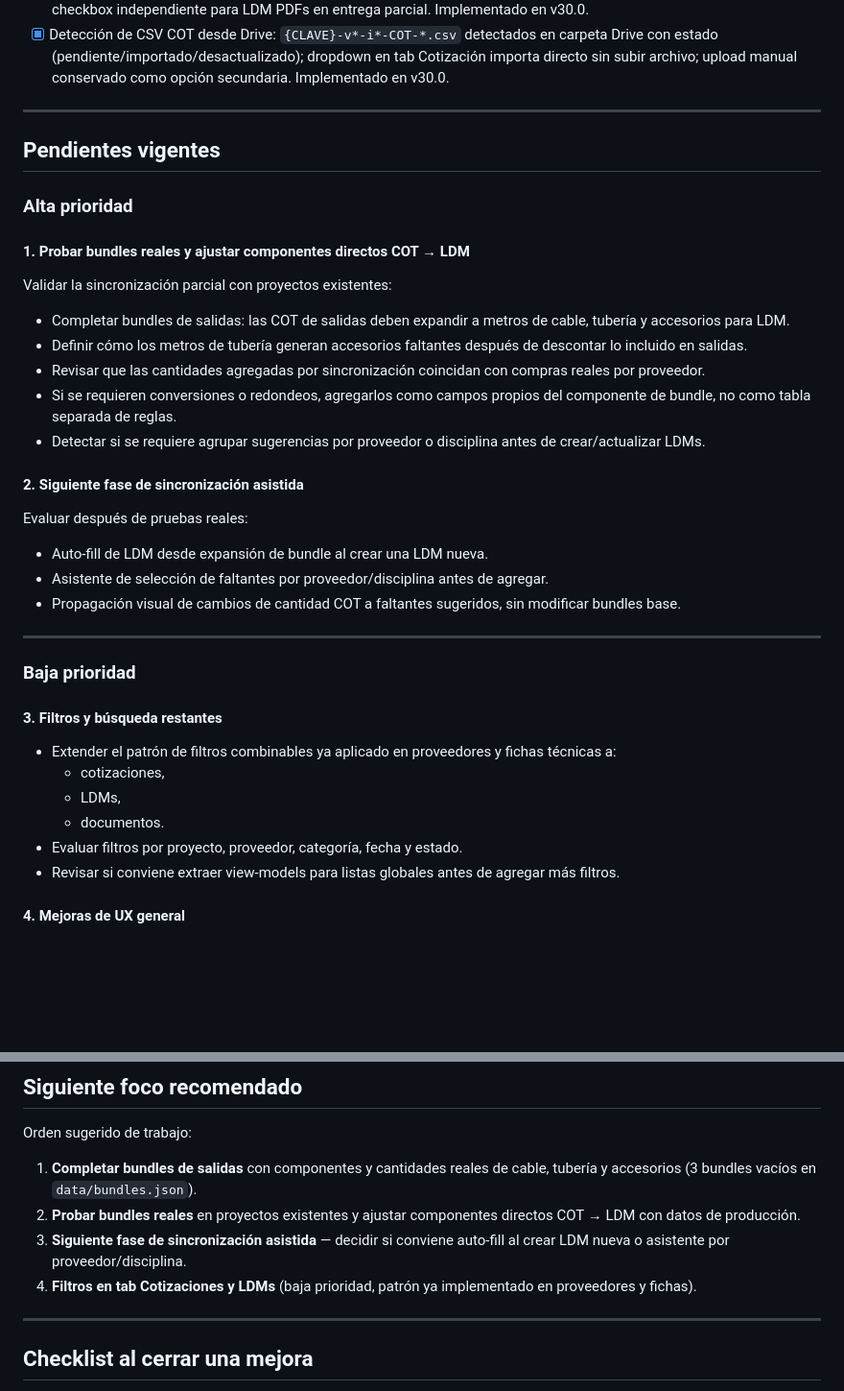
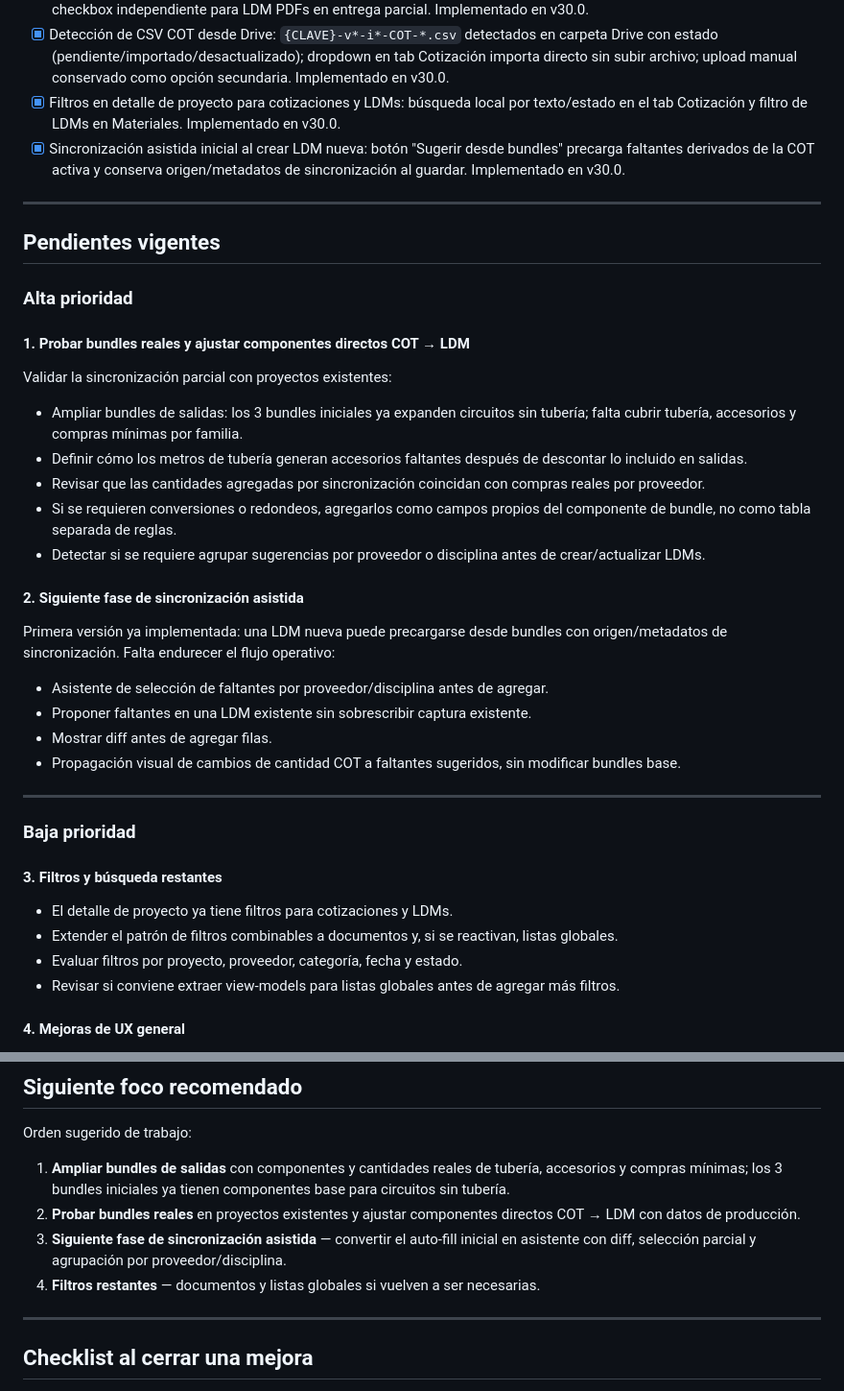
Before and after one commit to Daftrick/ProjectTracker, a Markdown page: ROADMAP_MEJORAS.md, 2 parts joined by grey strips. Shown at 96% size. Drawn GitHub-style; blank space fills up the shorter version.

```diff
--- a/ROADMAP_MEJORAS.md
+++ b/ROADMAP_MEJORAS.md
@@ -45,6 +45,8 @@ Este archivo guarda el backlog vigente para retomar mejoras en futuras conversac
 - [x] Importación PDF de proveedor a LDM con pre-fill de metadatos: extractor Procables detecta cot_number, fecha y proveedor; el formulario de mapeo los pre-puebla automáticamente. Implementado en v30.0.
 - [x] ZIP de entrega mejorado: incluye PDFs LDM (`LDM-*.pdf`), ordena archivos por fecha de modificación (no alfabético), checkbox independiente para LDM PDFs en entrega parcial. Implementado en v30.0.
 - [x] Detección de CSV COT desde Drive: `{CLAVE}-v*-i*-COT-*.csv` detectados en carpeta Drive con estado (pendiente/importado/desactualizado); dropdown en tab Cotización importa directo sin subir archivo; upload manual conservado como opción secundaria. Implementado en v30.0.
+- [x] Filtros en detalle de proyecto para cotizaciones y LDMs: búsqueda local por texto/estado en el tab Cotización y filtro de LDMs en Materiales. Implementado en v30.0.
+- [x] Sincronización asistida inicial al crear LDM nueva: botón "Sugerir desde bundles" precarga faltantes derivados de la COT activa y conserva origen/metadatos de sincronización al guardar. Implementado en v30.0.
 
 ---
 
@@ -55,7 +57,7 @@ Este archivo guarda el backlog vigente para retomar mejoras en futuras conversac
 #### 1. Probar bundles reales y ajustar componentes directos COT → LDM
 
 Validar la sincronización parcial con proyectos existentes:
-- Completar bundles de salidas: las COT de salidas deben expandir a metros de cable, tubería y accesorios para LDM.
+- Ampliar bundles de salidas: los 3 bundles iniciales ya expanden circuitos sin tubería; falta cubrir tubería, accesorios y compras mínimas por familia.
 - Definir cómo los metros de tubería generan accesorios faltantes después de descontar lo incluido en salidas.
 - Revisar que las cantidades agregadas por sincronización coincidan con compras reales por proveedor.
 - Si se requieren conversiones o redondeos, agregarlos como campos propios del componente de bundle, no como tabla separada de reglas.
@@ -63,9 +65,10 @@ Validar la sincronización parcial con proyectos existentes:
 
 #### 2. Siguiente fase de sincronización asistida
 
-Evaluar después de pruebas reales:
-- Auto-fill de LDM desde expansión de bundle al crear una LDM nueva.
+Primera versión ya implementada: una LDM nueva puede precargarse desde bundles con origen/metadatos de sincronización. Falta endurecer el flujo operativo:
 - Asistente de selección de faltantes por proveedor/disciplina antes de agregar.
+- Proponer faltantes en una LDM existente sin sobrescribir captura existente.
+- Mostrar diff antes de agregar filas.
 - Propagación visual de cambios de cantidad COT a faltantes sugeridos, sin modificar bundles base.
 
 ---
@@ -74,10 +77,8 @@ Evaluar después de pruebas reales:
 
 #### 3. Filtros y búsqueda restantes
 
-- Extender el patrón de filtros combinables ya aplicado en proveedores y fichas técnicas a:
-  - cotizaciones,
-  - LDMs,
-  - documentos.
+- El detalle de proyecto ya tiene filtros para cotizaciones y LDMs.
+- Extender el patrón de filtros combinables a documentos y, si se reactivan, listas globales.
 - Evaluar filtros por proyecto, proveedor, categoría, fecha y estado.
 - Revisar si conviene extraer view-models para listas globales antes de agregar más filtros.
 
@@ -102,10 +103,10 @@ Evaluar después de pruebas reales:
 
 Orden sugerido de trabajo:
 
-1. **Completar bundles de salidas** con componentes y cantidades reales de cable, tubería y accesorios (3 bundles vacíos en `data/bundles.json`).
+1. **Ampliar bundles de salidas** con componentes y cantidades reales de tubería, accesorios y compras mínimas; los 3 bundles iniciales ya tienen componentes base para circuitos sin tubería.
 2. **Probar bundles reales** en proyectos existentes y ajustar componentes directos COT → LDM con datos de producción.
-3. **Siguiente fase de sincronización asistida** — decidir si conviene auto-fill al crear LDM nueva o asistente por proveedor/disciplina.
-4. **Filtros en tab Cotizaciones y LDMs** (baja prioridad, patrón ya implementado en proveedores y fichas).
+3. **Siguiente fase de sincronización asistida** — convertir el auto-fill inicial en asistente con diff, selección parcial y agrupación por proveedor/disciplina.
+4. **Filtros restantes** — documentos y listas globales si vuelven a ser necesarias.
 
 
 ---
```
Also changed, not shown: ROADMAP_INTEGRACION_LISP_CSV_APP.md (+13 -10 lines), VERSIONES.md (+11 -11 lines).
